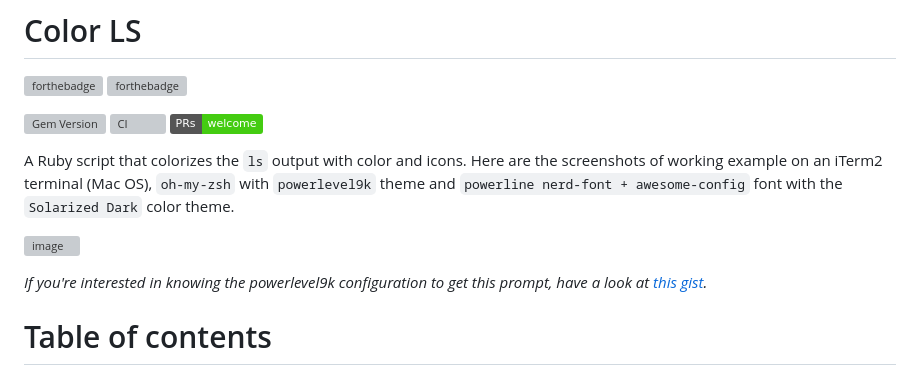
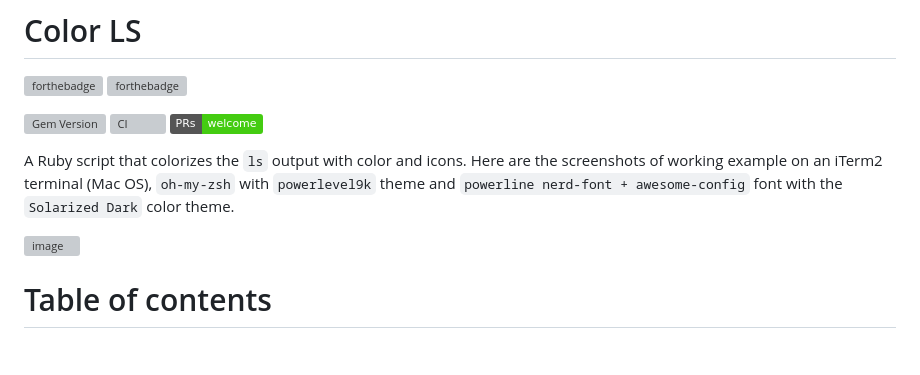
Before and after one commit to Collantesxyz/Desarrollo-Web-FIE-, a Markdown page: Readme.md, the part around the change. GitHub-like rendering; badges without logos; blank space fills up the shorter version; grey boxes are pictures that could not be loaded.

```diff
--- a/Readme.md
+++ b/Readme.md
@@ -11,7 +11,6 @@ A Ruby script that colorizes the `ls` output with color and icons. Here are the
 
  ![image](https://user-images.githubusercontent.com/17109060/32149040-04f3125c-bd25-11e7-8003-66fd29bc18d4.png)
 
-*If you're interested in knowing the powerlevel9k configuration to get this prompt, have a look at [this gist](https://gist.github.com/athityakumar/1bd5e9e24cd2a1891565573a893993eb).*
 
 # Table of contents
 
```
